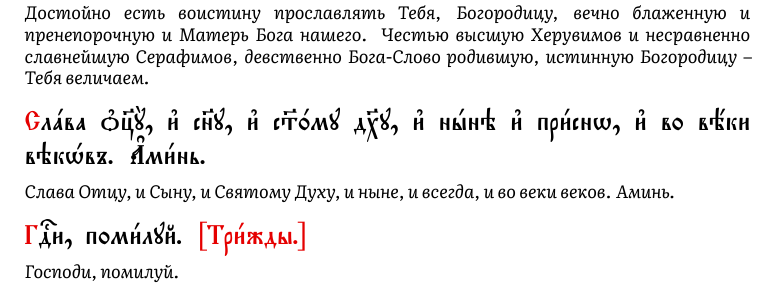
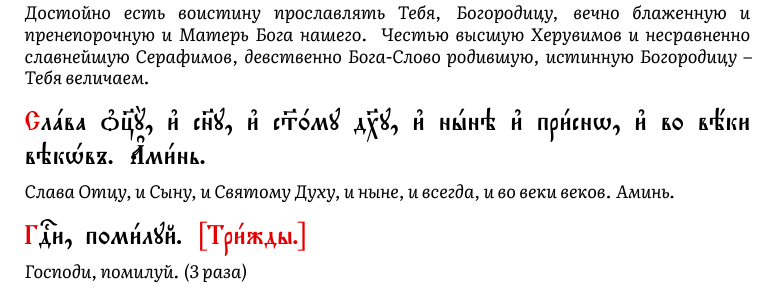
Before and after one commit to valesnikov/evening-prayer, a LaTeX document (main.tex, which reads content.tex): part of page 13 of 18, cut so that both start at the same text. Compiled offline with XeLaTeX.

Commit message:
add count to translation

```diff
--- a/content.tex
+++ b/content.tex
@@ -52,7 +52,7 @@
 
 \textbf{Г}Dи, поми1луй. \textbf{{[}Три1жды.{]}}
 \translation{
-    Господи, помилуй.
+    Господи, помилуй. (3 раза)
 }
 
 \textbf{С}лaва nц7Y, и3 сн7у, и3 с™0му д¦у, и3 нhнэ и3 при1снw, и3 во вёки
@@ -440,7 +440,7 @@ nкаsннагw въ тлённую пл0ть њболкjйсz, и3ст0ргни
 
 \textbf{Г}Dи, поми1луй. \textbf{{[}Три1жды.{]}}
 \translation{
-    Господи, помилуй.
+    Господи, помилуй. (3 раза)
 }
 
 \subsubsection{Tпyстъ:}
```
